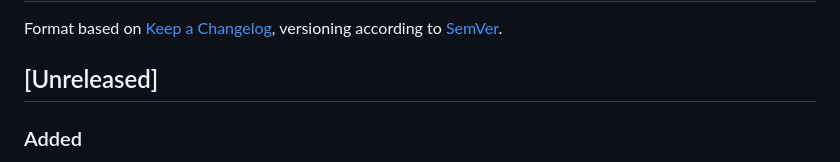
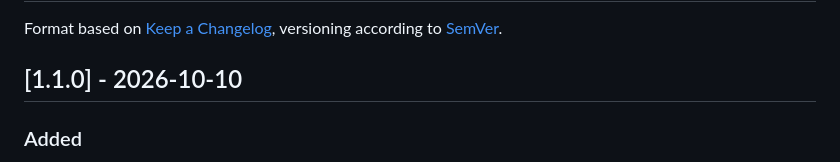
Before and after one commit to Flexible-Universe/Token-Usage-Dashboard, a Markdown page: CHANGELOG.md, the part around the change. Drawn GitHub-style.

```diff
--- a/CHANGELOG.md
+++ b/CHANGELOG.md
@@ -3,7 +3,7 @@
 Format based on [Keep a Changelog](https://keepachangelog.com/en/1.1.0/),
 versioning according to [SemVer](https://semver.org/).
 
-## [Unreleased]
+## [1.1.0] - 2026-10-10
 
 ### Added
 
```
